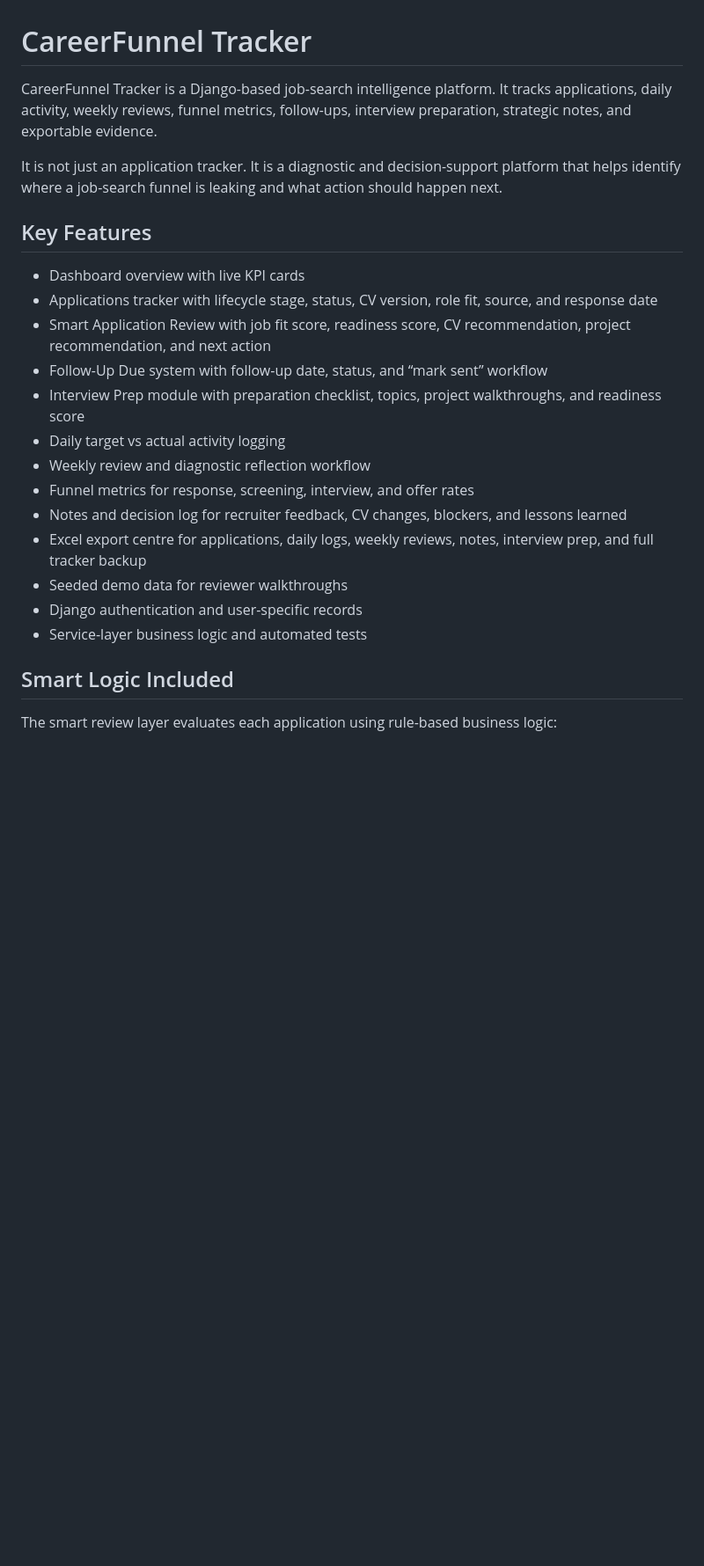
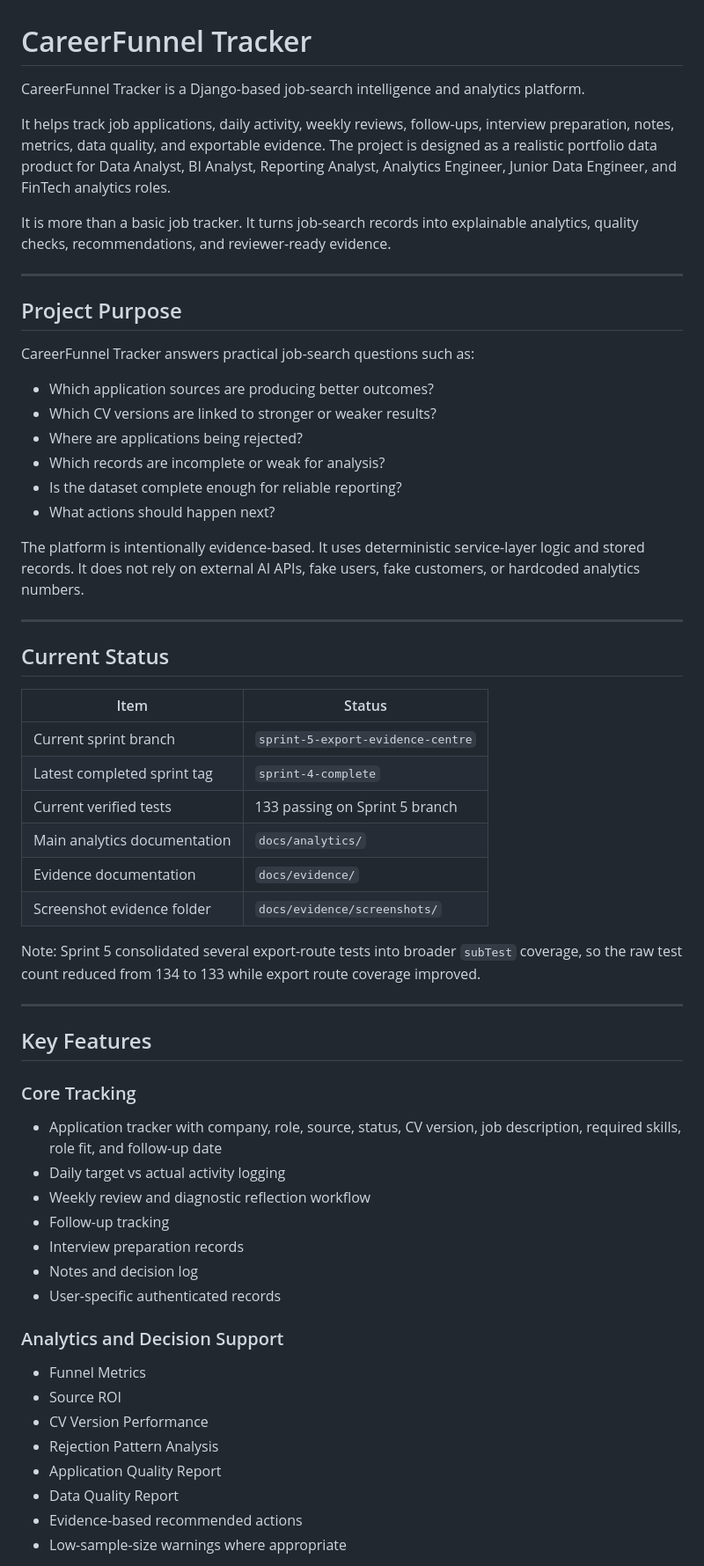
Before and after one commit to aminul-portfolio/careerfunnel-tracker, a Markdown page: README.md, the part around one of its changes. Shown at 88% size. Drawn GitHub-style; blank space fills up the shorter version.

Commit message:
Sprint 5D: upgrade README for reviewer handoff

```diff
--- a/README.md
+++ b/README.md
@@ -1,26 +1,63 @@
 # CareerFunnel Tracker
 
-CareerFunnel Tracker is a Django-based job-search intelligence platform. It tracks applications, daily activity, weekly reviews, funnel metrics, follow-ups, interview preparation, strategic notes, and exportable evidence.
+CareerFunnel Tracker is a Django-based job-search intelligence and analytics platform.
 
-It is not just an application tracker. It is a diagnostic and decision-support platform that helps identify where a job-search funnel is leaking and what action should happen next.
+It helps track job applications, daily activity, weekly reviews, follow-ups, interview preparation, notes, metrics, data quality, and exportable evidence. The project is designed as a realistic portfolio data product for Data Analyst, BI Analyst, Reporting Analyst, Analytics Engineer, Junior Data Engineer, and FinTech analytics roles.
+
+It is more than a basic job tracker. It turns job-search records into explainable analytics, quality checks, recommendations, and reviewer-ready evidence.
+
+---
+
+## Project Purpose
+
+CareerFunnel Tracker answers practical job-search questions such as:
+
+- Which application sources are producing better outcomes?
+- Which CV versions are linked to stronger or weaker results?
+- Where are applications being rejected?
+- Which records are incomplete or weak for analysis?
+- Is the dataset complete enough for reliable reporting?
+- What actions should happen next?
+
+The platform is intentionally evidence-based. It uses deterministic service-layer logic and stored records. It does not rely on external AI APIs, fake users, fake customers, or hardcoded analytics numbers.
+
+---
+
+## Current Status
+
+| Item | Status |
+|---|---|
+| Current sprint branch | `sprint-5-export-evidence-centre` |
+| Latest completed sprint tag | `sprint-4-complete` |
+| Current verified tests | 133 passing on Sprint 5 branch |
+| Main analytics documentation | `docs/analytics/` |
+| Evidence documentation | `docs/evidence/` |
+| Screenshot evidence folder | `docs/evidence/screenshots/` |
+
+Note: Sprint 5 consolidated several export-route tests into broader `subTest` coverage, so the raw test count reduced from 134 to 133 while export route coverage improved.
+
+---
 
 ## Key Features
 
-- Dashboard overview with live KPI cards
-- Applications tracker with lifecycle stage, status, CV version, role fit, source, and response date
-- Smart Application Review with job fit score, readiness score, CV recommendation, project recommendation, and next action
-- Follow-Up Due system with follow-up date, status, and “mark sent” workflow
-- Interview Prep module with preparation checklist, topics, project walkthroughs, and readiness score
+### Core Tracking
+
+- Application tracker with company, role, source, status, CV version, job description, required skills, role fit, and follow-up date
 - Daily target vs actual activity logging
 - Weekly review and diagnostic reflection workflow
-- Funnel metrics for response, screening, interview, and offer rates
-- Notes and decision log for recruiter feedback, CV changes, blockers, and lessons learned
-- Excel export centre for applications, daily logs, weekly reviews, notes, interview prep, and full tracker backup
-- Seeded demo data for reviewer walkthroughs
-- Django authentication and user-specific records
-- Service-layer business logic and automated tests
+- Follow-up tracking
+- Interview preparation records
+- Notes and decision log
+- User-specific authenticated records
 
-## Smart Logic Included
+### Analytics and Decision Support
 
-The smart review layer evaluates each application using rule-based business logic:
+- Funnel Metrics
+- Source ROI
+- CV Version Performance
+- Rejection Pattern Analysis
+- Application Quality Report
+- Data Quality Report
+- Evidence-based recommended actions
+- Low-sample-size warnings where appropriate
 
```
Also changed, not shown: other parts of README.md (+314 -63 lines).
